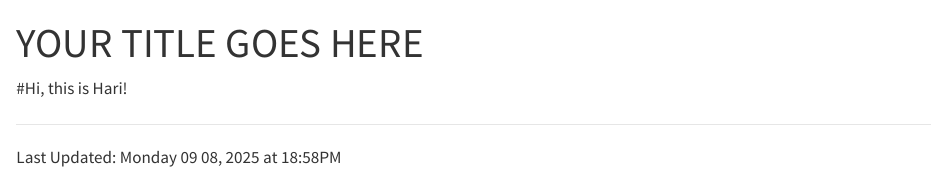
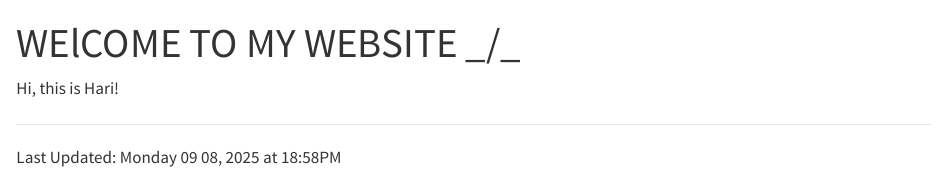
Before and after one commit to hariprasadreddyk/STA9750-2025-FALL, a Quarto document (index.qmd): the page in a window 1100 px wide, from its top. Rendered offline with R 4.5, knitr and Pandoc in place of Quarto, with nearby package versions; the code chunks are not run, so their results and figures are left out.

Commit message:
Fixed "your title goes here"

````diff
--- a/index.qmd
+++ b/index.qmd
@@ -1,8 +1,8 @@
 ---
-title: "YOUR TITLE GOES HERE"
+title: WElCOME TO MY WEBSITE _/\_
 ---
 
-#Hi, this is Hari!
+Hi, this is Hari!
 
 ```{r}
 #| include: false
````
Also changed, not shown: 4 other files.
